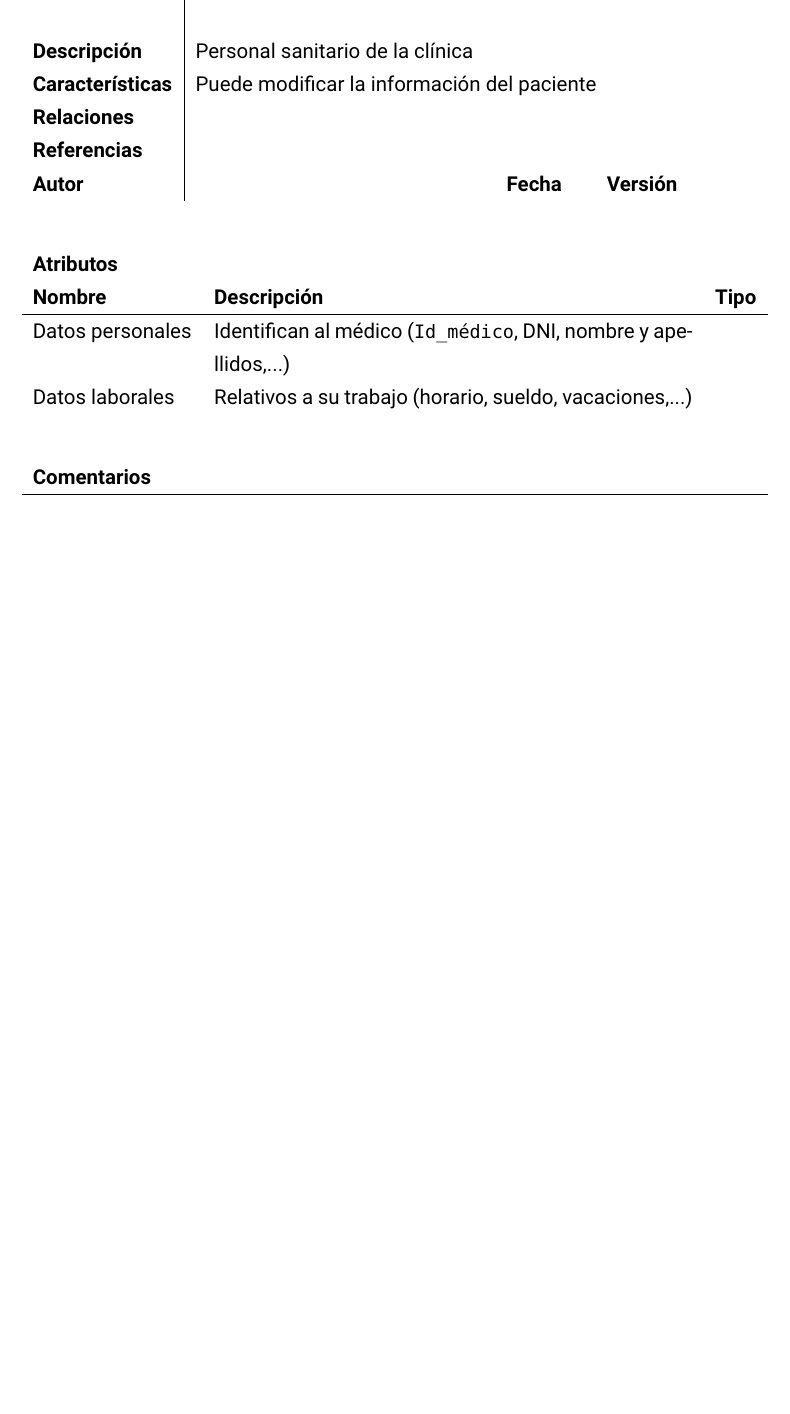
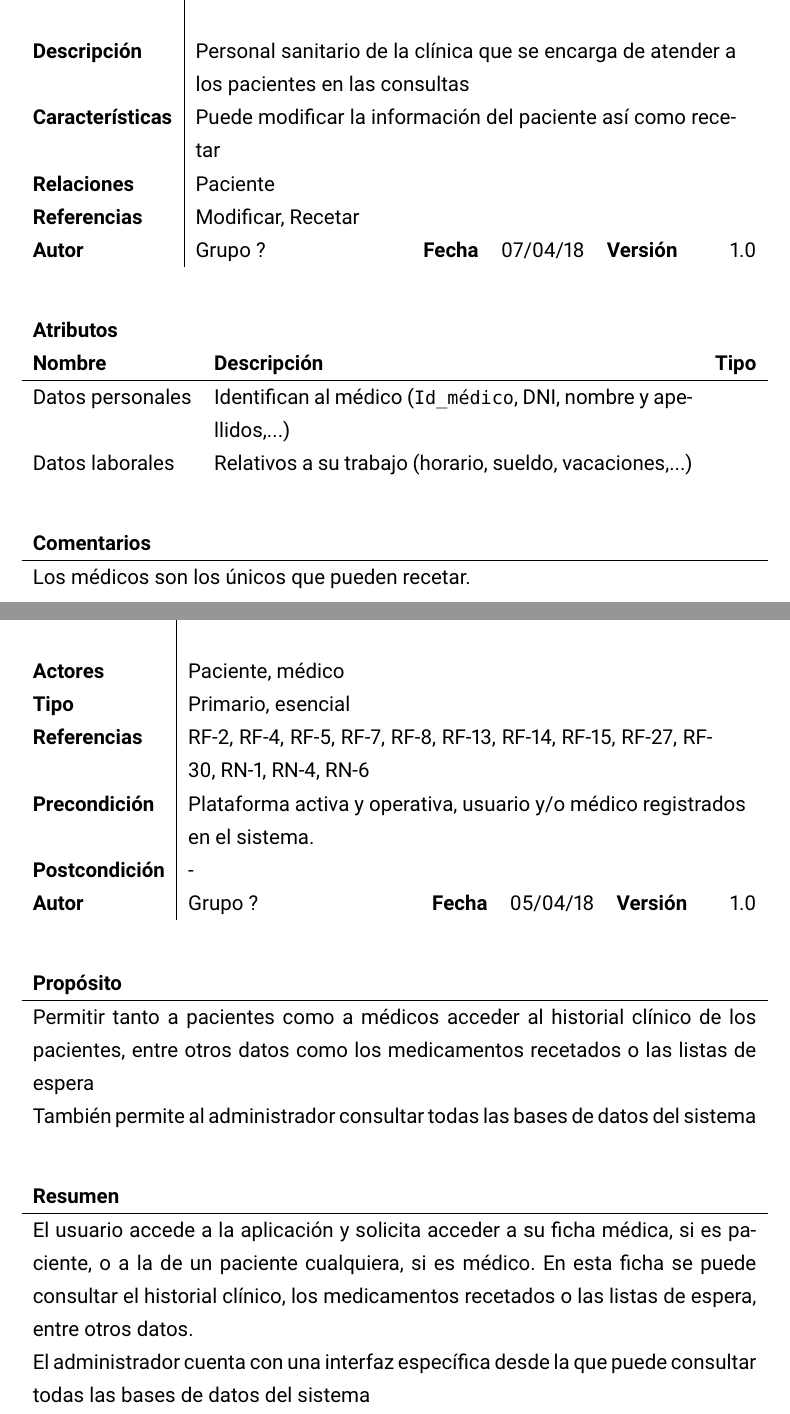
Before and after one commit to jmml97/fis-practicas, a LaTeX document (p2/p2.tex): part of page 4 of 15 before the commit and two parts of pages 4 and 9 of 16 after it, the two joined at a grey line, cut so that both start at the same text, the shorter picture padded with empty space. The pictures show the PDF file p2/p2.pdf that the author committed with the source.

Commit message:
Tablas médico y consultar

```diff
--- a/p2/p2.tex
+++ b/p2/p2.tex
@@ -96,11 +96,11 @@ En el presente documento se muestra el modelo de Casos de Uso obtenido en el pro
 \label{my-label}
 \begin{tabularx}{\textwidth}{l|Xlllr}
 	\textbf{Actor}           & Médico & & & & \act \\
-	\textbf{Descripción}     & \multicolumn{5}{>{\hsize=\dimexpr\textwidth-\hsize\relax}X}{Personal sanitario de la clínica}\\
-	\textbf{Características} & \multicolumn{5}{>{\hsize=\dimexpr\textwidth-\hsize\relax}X}{Puede modificar la información del paciente}\\
-	\textbf{Relaciones}      & \multicolumn{5}{>{\hsize=\dimexpr\textwidth-\hsize\relax}X}{}\\
-	\textbf{Referencias}     & \multicolumn{5}{>{\hsize=\dimexpr\textwidth-\hsize\relax}X}{}\\
-	\textbf{Autor}           &  & \textbf{Fecha} & & \textbf{Versión} & \\
+	\textbf{Descripción}     & \multicolumn{5}{>{\hsize=\dimexpr\textwidth-\hsize\relax}X}{Personal sanitario de la clínica que se encarga de atender a los pacientes en las consultas}\\
+	\textbf{Características} & \multicolumn{5}{>{\hsize=\dimexpr\textwidth-\hsize\relax}X}{Puede modificar la información del paciente así como recetar}\\
+	\textbf{Relaciones}      & \multicolumn{5}{>{\hsize=\dimexpr\textwidth-\hsize\relax}X}{Paciente}\\
+	\textbf{Referencias}     & \multicolumn{5}{>{\hsize=\dimexpr\textwidth-\hsize\relax}X}{Modificar, Recetar}\\
+	\textbf{Autor}           & Grupo ? & \textbf{Fecha} & 07/04/18 & \textbf{Versión} & 1.0\\
 \end{tabularx}
 \end{table}
 
@@ -117,6 +117,7 @@ En el presente documento se muestra el modelo de Casos de Uso obtenido en el pro
 \begin{table}[H]
 \begin{tabularx}{\textwidth}{X}
 	\textbf{Comentarios}\\ \hline
+	Los médicos son los únicos que pueden recetar.
 \end{tabularx}
 \end{table}
 
@@ -243,6 +244,42 @@ En el presente documento se muestra el modelo de Casos de Uso obtenido en el pro
 
 \newpage
 
+% CONSULTAR
+
+\begin{table}[H]
+	\begin{tabularx}{\textwidth}{l|Xlllr}
+		\textbf{Caso de Uso}   & Consultar & & & & \cu \\
+		\textbf{Actores}       & Paciente, médico & & & \\
+		\textbf{Tipo}          & Primario, esencial & & & \\
+		\textbf{Referencias}   & \multicolumn{5}{>{\hsize=\dimexpr\textwidth-\hsize\relax}X}{RF-2, RF-4, RF-5, RF-7, RF-8, RF-13, RF-14, RF-15, RF-27, RF-30, RN-1, RN-4, RN-6}\\
+		\textbf{Precondición}  & \multicolumn{5}{>{\hsize=\dimexpr\textwidth-0.85\hsize\relax}X}{Plataforma activa y operativa, usuario y/o médico registrados en el sistema.}\\
+		\textbf{Postcondición} & - & & & & \\
+		\textbf{Autor}         & Grupo ? & \textbf{Fecha} & 05/04/18 & \textbf{Versión} & 1.0 \\
+	\end{tabularx}
+\end{table}
+
+\begin{table}[H]
+	\begin{tabularx}{\textwidth}{X}
+		\textbf{Propósito}\\ \hline
+		Permitir tanto a pacientes como a médicos acceder al historial clínico de los pacientes, entre otros datos como los medicamentos recetados o las listas de espera
+
+		También permite al administrador consultar todas las bases de datos del sistema
+	\end{tabularx}
+\end{table}
+
+\begin{table}[H]
+	\begin{tabularx}{\textwidth}{X}
+		\textbf{Resumen}\\ \hline
+		El usuario accede a la aplicación y solicita acceder a su ficha médica, si es paciente, o a la de un paciente cualquiera, si es médico. En esta ficha se puede consultar el historial clínico, los medicamentos recetados o las listas de espera, entre otros datos.
+
+		El administrador cuenta con una interfaz específica desde la que puede consultar todas las bases de datos del sistema
+	\end{tabularx}
+\end{table}
+
+% FIN DE CONSULTAR
+
+\newpage
+
 % MODIFICAR
 
 \begin{table}[H]
@@ -279,7 +316,7 @@ En el presente documento se muestra el modelo de Casos de Uso obtenido en el pro
 
 \begin{table}[H]
 	\begin{tabularx}{\textwidth}{l|Xlllr}
-		\textbf{Caso de Uso}   & Modificar & & & & \cu \\
+		\textbf{Caso de Uso}   & Recetar & & & & \cu \\
 		\textbf{Actores}       & Paciente, médico & & & \\
 		\textbf{Tipo}          & Primario, esencial & & & \\
 		\textbf{Referencias}   & \multicolumn{5}{>{\hsize=\dimexpr\textwidth-\hsize\relax}X}{RF-12, Consultar}\\
```
Also changed, not shown: p2/p2.pdf.
